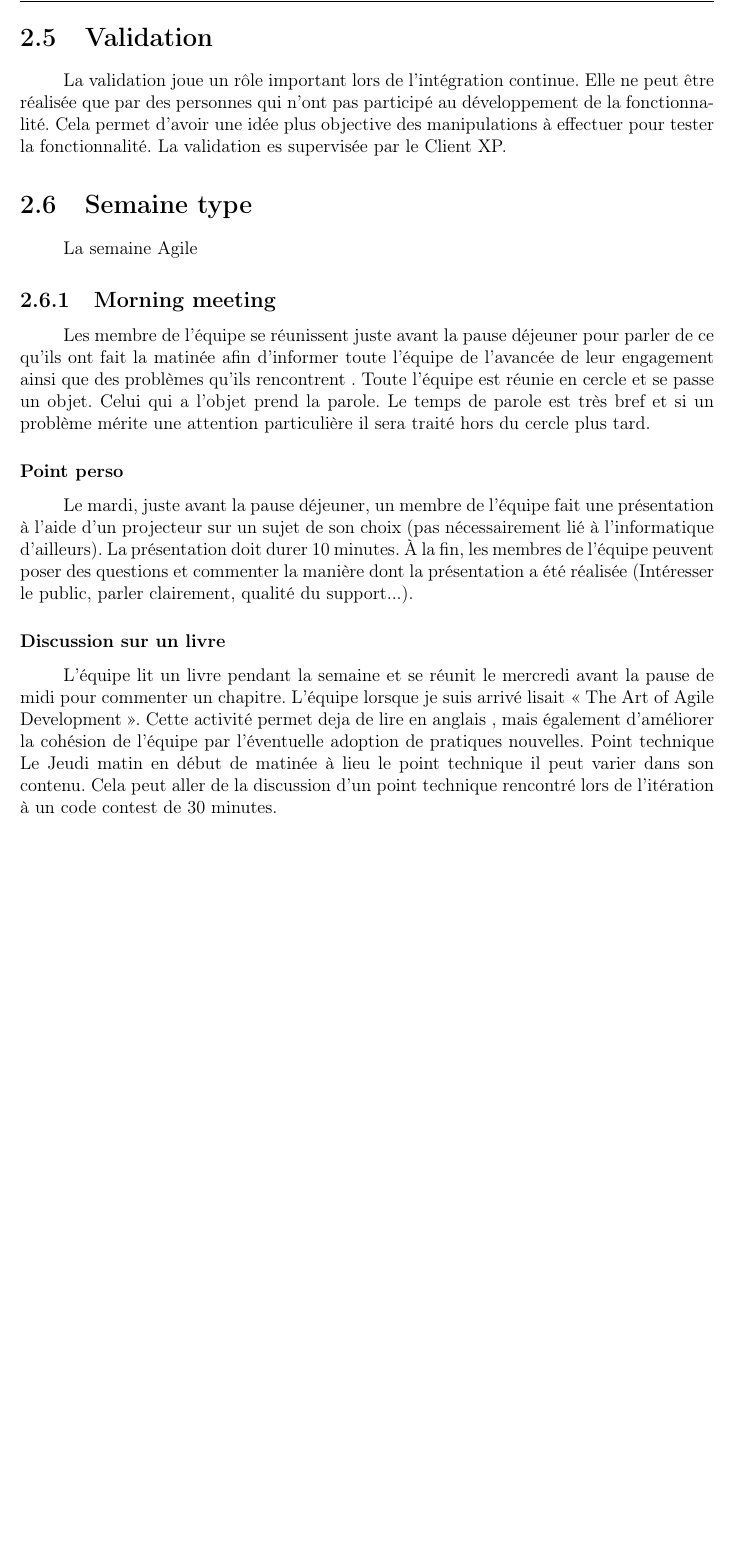
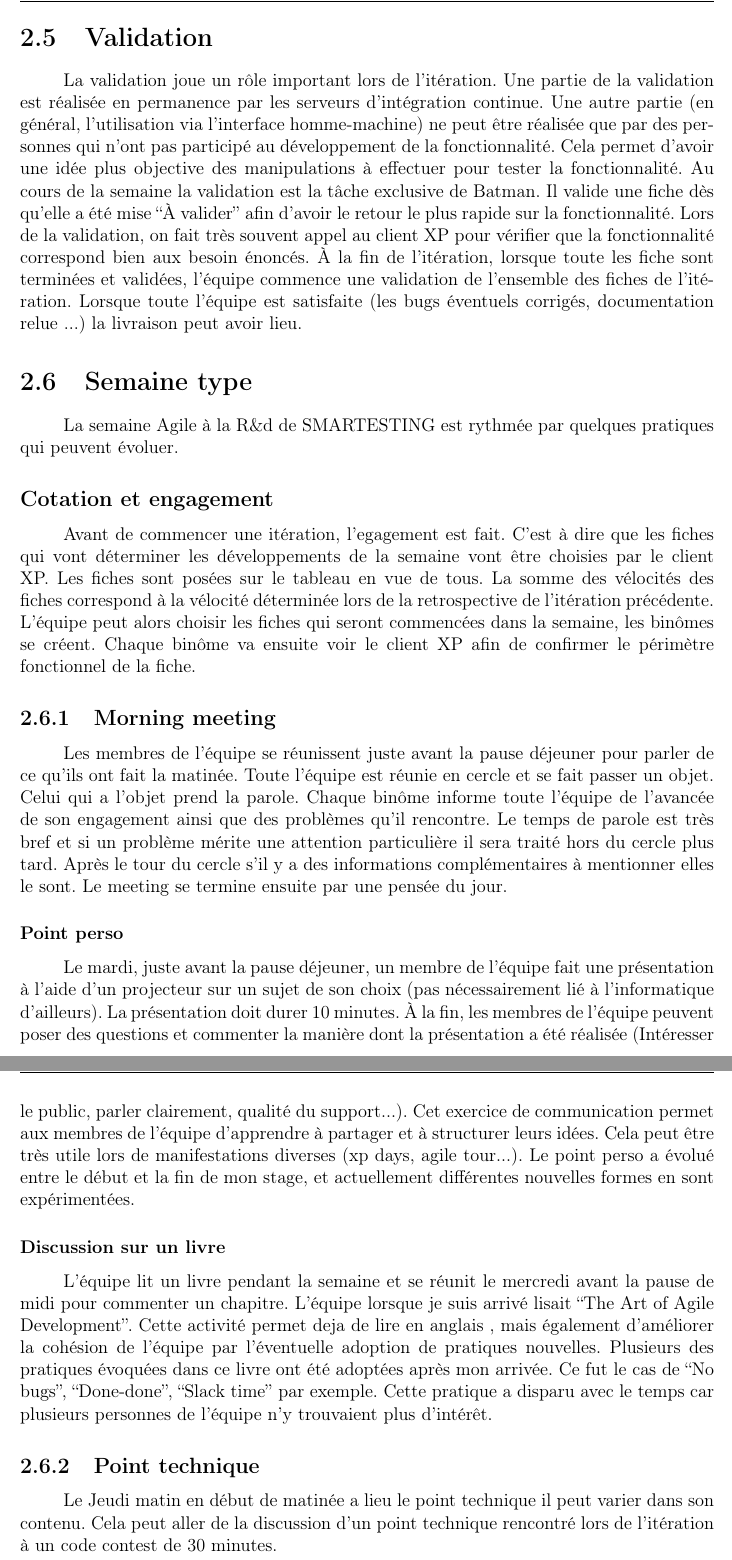
Before and after one commit to quaywin/internship-report, a LaTeX book (sources/Rapport.tex, which reads sources/agile.tex): part of page 12 of 25 before the commit and two parts of pages 12 and 13 of 26 after it, the two joined at a grey line, cut so that both start at the same text, the shorter picture padded with empty space. Compiled offline with pdfLaTeX.

Commit message:
little updates

```diff
--- a/sources/agile.tex
+++ b/sources/agile.tex
@@ -38,44 +38,30 @@ Des fiches correspondent aux différentes tâches à effectuer dans le cadre d'u
 
 \section{Travail en binômes (pair programming)}
 Une grand partie du travail dans l'équipe est réalisée en binôme. Les binômes changent très souvent. Les avantages du travail en binôme sont multiples. Contrairement à la programmation individuelle les binômes permettent de diffuser plus rapidement le savoir acquis lors du développement et seront plus à même à partager leur connaissances (effet boule de neige). De plus des études montrent que le travail par paires donne généralement un code de meilleure qualité, une meilleure capture des bugs. La communication et la motivation dans l'équipe sont également améliorées par cette méthode. Chaque personne dans le binôme peut prendre le clavier et la souris pour donner ses idées de développement. En général le travail en binôme est un échange d'idées permanent. Chaque binôme, en début de fiche s'engage sur cette fiche et estime le temps qui lui sera necessaire pour la terminer. Cette estimation est revue régulièrement (lors du morning meeting par exemple) et est communiquée à l'équipe et au client XP.
+
 \begin{figure}[!h]
 \centering
 \includegraphics[scale=0.15]{Illustrations/SP_A0188.jpg}
 \caption{Pair programming}
 \label{fig:Pair programming}
 \end{figure}
+
 \section{Validation}
-La validation joue un rôle important lors de l'intégration continue. Elle ne peut être réalisée que par des personnes qui n'ont pas participé au développement de la fonctionnalité. Cela permet d'avoir une idée plus objective des manipulations à effectuer pour tester la fonctionnalité. La validation es supervisée par le Client XP.
-
+La validation joue un rôle important lors de l'itération. Une partie de la validation est réalisée en permanence par les serveurs d'intégration continue. Une autre partie (en général, l'utilisation via l'interface homme-machine) ne peut être réalisée que par des personnes qui n'ont pas participé au développement de la fonctionnalité. Cela permet d'avoir une idée plus objective des manipulations à effectuer pour tester la fonctionnalité. Au cours de la semaine la validation est la tâche exclusive de Batman. Il valide une fiche dès qu'elle a été mise ``À valider'' afin d'avoir le retour le plus rapide sur la fonctionnalité. Lors de la validation, on fait très souvent appel au client XP pour vérifier que la fonctionnalité correspond bien aux besoin énoncés. À la fin de l'itération, lorsque toute les fiche sont terminées et validées, l'équipe commence une validation de l'ensemble des fiches de l'itération. Lorsque toute l'équipe est satisfaite (les bugs éventuels corrigés, documentation relue ...) la livraison peut avoir lieu.
 
 \section{Semaine type}
-La semaine Agile
+La semaine Agile à la R\&d de SMARTESTING est rythmée par quelques pratiques qui peuvent évoluer.
+\subsection*{Cotation et engagement}
+Avant de commencer une itération, l'egagement est fait. C'est à dire que les fiches qui vont déterminer les développements de la semaine vont être choisies par le client XP. Les fiches sont posées sur le tableau en vue de tous. La somme des vélocités des fiches correspond à la vélocité déterminée lors de la retrospective de l'itération précédente. L'équipe peut alors choisir les fiches qui seront commencées dans la semaine, les binômes se créent. Chaque binôme va ensuite voir le client XP afin de confirmer le périmètre fonctionnel de la fiche.
+
 \subsection{Morning meeting}
-Les membre de l'équipe se réunissent juste avant la pause déjeuner pour parler de ce qu'ils ont fait la matinée afin d'informer toute l'équipe de l'avancée de leur engagement ainsi que des problèmes qu'ils rencontrent . Toute l'équipe est réunie en cercle et se passe un objet. Celui qui a l'objet prend la parole. Le temps de parole est très bref et si un problème mérite une attention particulière il sera traité hors du cercle plus tard.
+Les membres de l'équipe se réunissent juste avant la pause déjeuner pour parler de ce qu'ils ont fait la matinée. Toute l'équipe est réunie en cercle et se fait passer un objet. Celui qui a l'objet prend la parole. Chaque binôme informe toute l'équipe de l'avancée de son engagement ainsi que des problèmes qu'il rencontre. Le temps de parole est très bref et si un problème mérite une attention particulière il sera traité hors du cercle plus tard. Après le tour du cercle s'il y a des informations complémentaires à mentionner elles le sont. Le meeting se termine ensuite par une pensée du jour.
 
 \subsubsection{Point perso}
-Le mardi, juste avant la pause déjeuner, un membre de l'équipe fait une présentation à l'aide d'un projecteur sur un sujet de son choix (pas nécessairement lié à l'informatique d'ailleurs). La présentation doit durer 10 minutes. \`A la fin, les membres de l'équipe peuvent poser des questions et commenter la manière dont la présentation a été réalisée (Intéresser le public, parler clairement, qualité du support...).
-
-%Point perso
-%Le point perso est un exercice de communication orale. Il s'agit de présenter un sujet que l'on a préparé plus tôt.La personne qui prépare son point perso choisit un sujet qu'il souhaite partager avec l'équipe. Le point perso dure 10 minutes et à la fin l'équipe émet des commentaires constructifs sur la qualité de la présentation (+ / - ).
-%
-%%Plusieurs évolutions du point perso ont été proposées :
-%%
-%%    * Sujet proposé au présentateur par l'équipe en s'assurant qu'il le connaisse.
-%%    * "Powerpoint karaoké" improvisation totale : le présentateur découvre le support en même temps que l'auditoire
-%%    * Sujet choisi au hasard avec courte phase de préparation (5 min pour 10 minutes de présentation)
-%%
-%%
-%%Objectifs :
-%%
-%%    * Préparation d'un support de qualité
-%%    * Structuration des idées
-%%    * Recherche et de documentation efficaces
-%%    * Capacité à captiver l'auditoire
-%    * Faire passer des idées qui "collent"
-
+Le mardi, juste avant la pause déjeuner, un membre de l'équipe fait une présentation à l'aide d'un projecteur sur un sujet de son choix (pas nécessairement lié à l'informatique d'ailleurs). La présentation doit durer 10 minutes. À la fin, les membres de l'équipe peuvent poser des questions et commenter la manière dont la présentation a été réalisée (Intéresser le public, parler clairement, qualité du support...). Cet exercice de communication permet aux membres de l'équipe d'apprendre à partager et à structurer leurs idées. Cela peut être très utile lors de manifestations diverses (xp days, agile tour...). Le point perso a évolué entre le début et la fin de mon stage, et actuellement différentes nouvelles formes en sont expérimentées.
 
 \subsubsection{Discussion sur un livre}
-L'équipe lit un livre pendant la semaine et se réunit le mercredi avant la pause de midi pour commenter un chapitre. L'équipe lorsque je suis arrivé lisait « The Art of Agile Development ». Cette activité permet deja de lire en anglais , mais également d'améliorer la cohésion de l'équipe par l'éventuelle adoption de pratiques nouvelles.
-Point technique
-Le Jeudi matin en début de matinée à lieu le point technique il peut varier dans son contenu. Cela peut aller de la discussion d'un point technique rencontré lors de l'itération à un code contest de 30 minutes.
+L'équipe lit un livre pendant la semaine et se réunit le mercredi avant la pause de midi pour commenter un chapitre. L'équipe lorsque je suis arrivé lisait ``The Art of Agile Development''. Cette activité permet deja de lire en anglais , mais également d'améliorer la cohésion de l'équipe par l'éventuelle adoption de pratiques nouvelles. Plusieurs des pratiques évoquées dans ce livre ont été adoptées après mon arrivée. Ce fut le cas de ``No bugs'', ``Done-done'', ``Slack time'' par exemple. Cette pratique a disparu avec le temps car plusieurs personnes de l'équipe n'y trouvaient plus d'intérêt.
+
+\subsection{Point technique}
+Le Jeudi matin en début de matinée a lieu le point technique il peut varier dans son contenu. Cela peut aller de la discussion d'un point technique rencontré lors de l'itération à un code contest de 30 minutes.
```
Also changed, not shown: sources/agile.tex (2 more changed lines).
